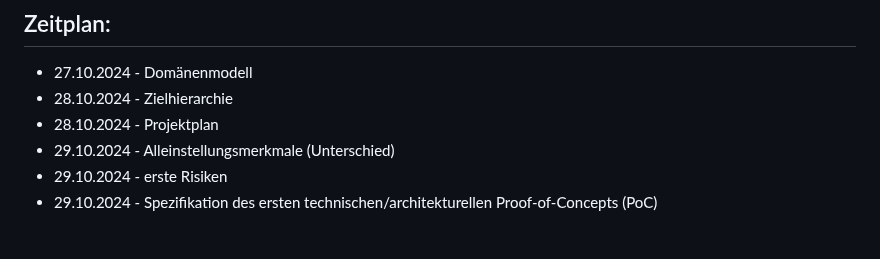
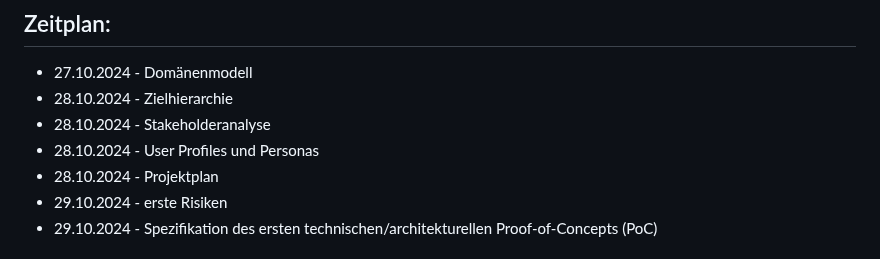
Before and after one commit to mtekcan/EPWS2324Zaric_Tekcan, a Markdown page: README.md, the part around the change. Drawn GitHub-style.

```diff
--- a/README.md
+++ b/README.md
@@ -24,8 +24,9 @@ Obwohl das Potenzial digitaler Medien zur Förderung von Kindern mit Down-Syndro
 ## Zeitplan:
 - 27.10.2024 - Domänenmodell
 - 28.10.2024 - Zielhierarchie
+- 28.10.2024 - Stakeholderanalyse
+- 28.10.2024 - User Profiles und Personas
 - 28.10.2024 - Projektplan
-- 29.10.2024 - Alleinstellungsmerkmale (Unterschied)
 - 29.10.2024 - erste Risiken
 - 29.10.2024 - Spezifikation des ersten technischen/architekturellen Proof-of-Concepts (PoC)
 
```
